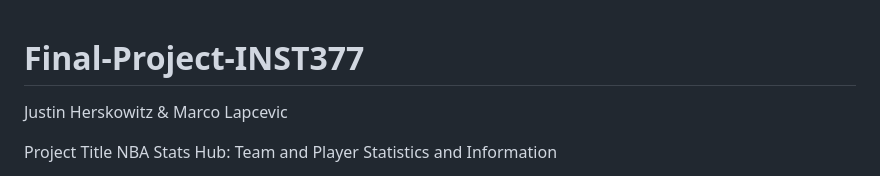
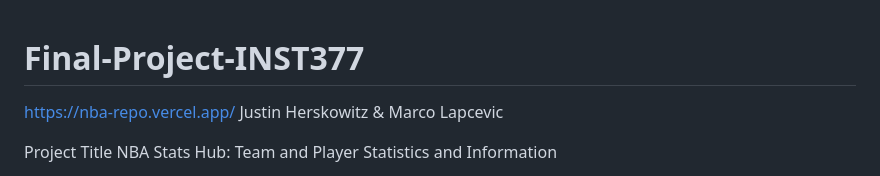
Before and after one commit to juhersko/nba_repo, a Markdown page: README.md, the part around the change. Rendered like a GitHub page.

```diff
--- a/README.md
+++ b/README.md
@@ -1,4 +1,5 @@
 # Final-Project-INST377
+https://nba-repo.vercel.app/
 Justin Herskowitz & Marco Lapcevic
 
 Project Title
```
